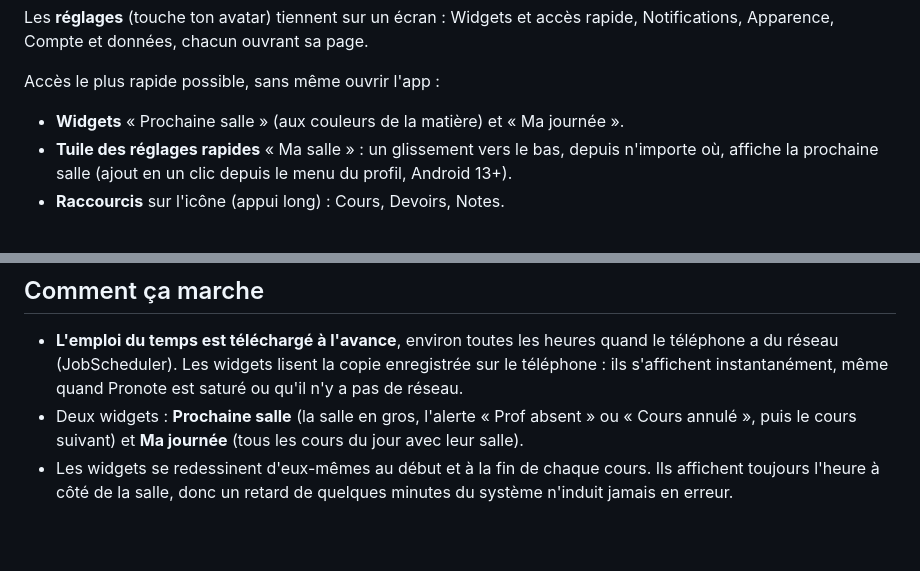
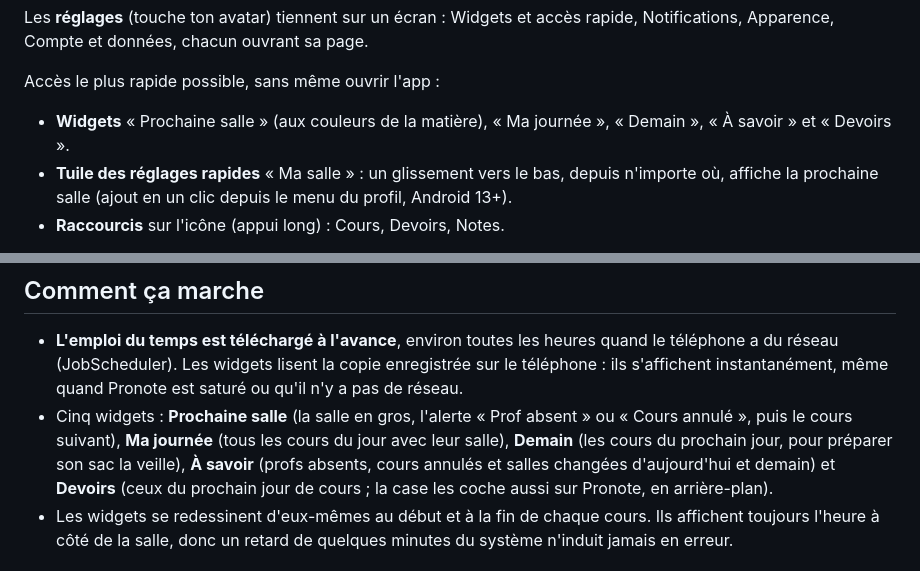
Before and after one commit to Ofanon/sallio, a Markdown page: README.md, 2 parts joined by grey strips. Rendered like a GitHub page; blank space fills up the shorter version.

Commit message:
README: five widgets
Co-Authored-By: Claude Opus 5.5 <noreply@anthropic.com>

```diff
--- a/README.md
+++ b/README.md
@@ -50,7 +50,8 @@ rapide, Notifications, Apparence, Compte et données, chacun ouvrant sa page.
 
 Accès le plus rapide possible, sans même ouvrir l'app :
 
-- **Widgets** « Prochaine salle » (aux couleurs de la matière) et « Ma journée ».
+- **Widgets** « Prochaine salle » (aux couleurs de la matière), « Ma journée »,
+  « Demain », « À savoir » et « Devoirs ».
 - **Tuile des réglages rapides** « Ma salle » : un glissement vers le bas,
   depuis n'importe où, affiche la prochaine salle (ajout en un clic depuis le
   menu du profil, Android 13+).
@@ -79,9 +80,12 @@ données du téléphone, sans rien demander à Pronote.
   quand le téléphone a du réseau (JobScheduler). Les widgets lisent la copie
   enregistrée sur le téléphone : ils s'affichent instantanément, même quand
   Pronote est saturé ou qu'il n'y a pas de réseau.
-- Deux widgets : **Prochaine salle** (la salle en gros, l'alerte « Prof absent »
-  ou « Cours annulé », puis le cours suivant) et **Ma journée** (tous les cours
-  du jour avec leur salle).
+- Cinq widgets : **Prochaine salle** (la salle en gros, l'alerte « Prof absent »
+  ou « Cours annulé », puis le cours suivant), **Ma journée** (tous les cours
+  du jour avec leur salle), **Demain** (les cours du prochain jour, pour
+  préparer son sac la veille), **À savoir** (profs absents, cours annulés et
+  salles changées d'aujourd'hui et demain) et **Devoirs** (ceux du prochain
+  jour de cours ; la case les coche aussi sur Pronote, en arrière-plan).
 - Les widgets se redessinent d'eux-mêmes au début et à la fin de chaque cours.
   Ils affichent toujours l'heure à côté de la salle, donc un retard de
   quelques minutes du système n'induit jamais en erreur.
```
